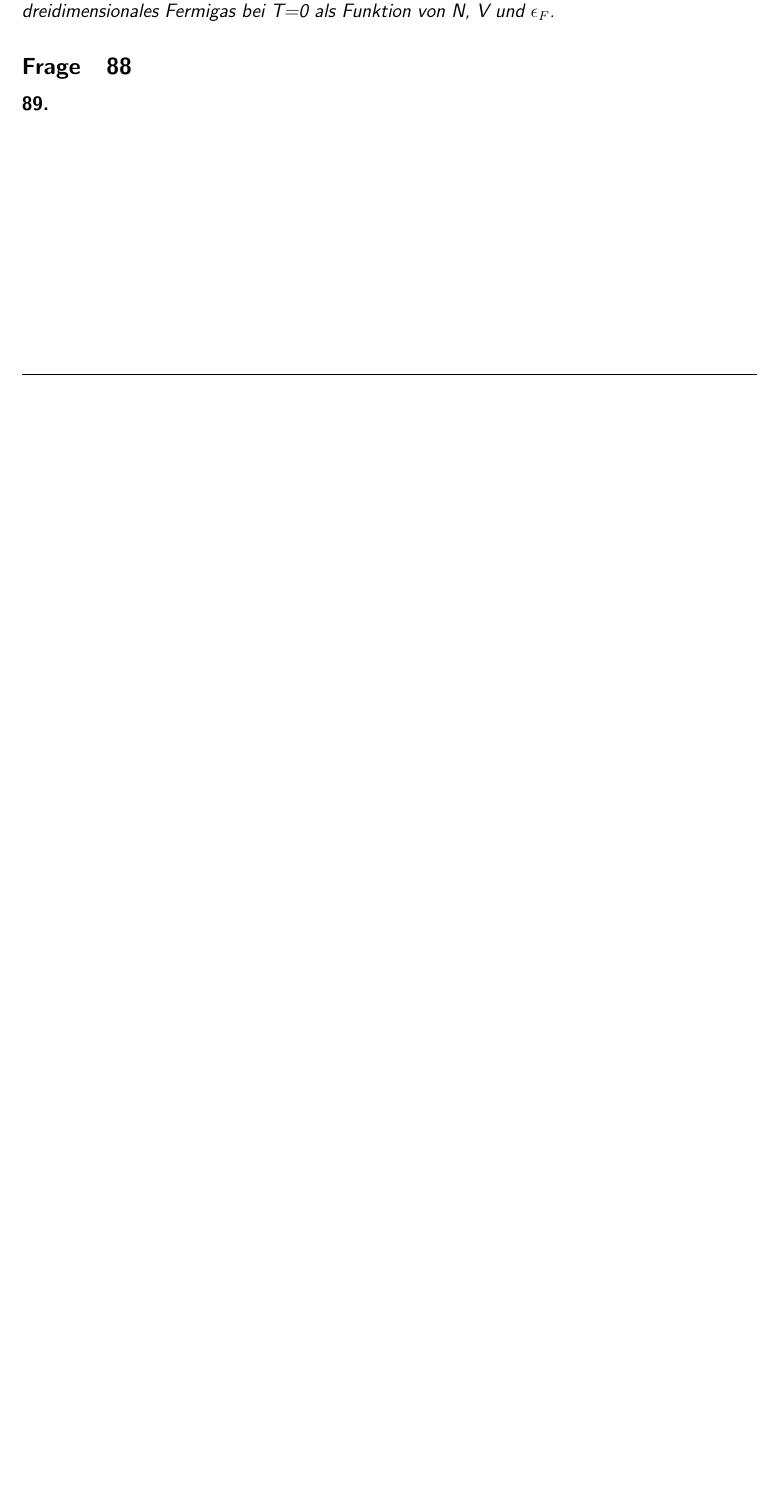
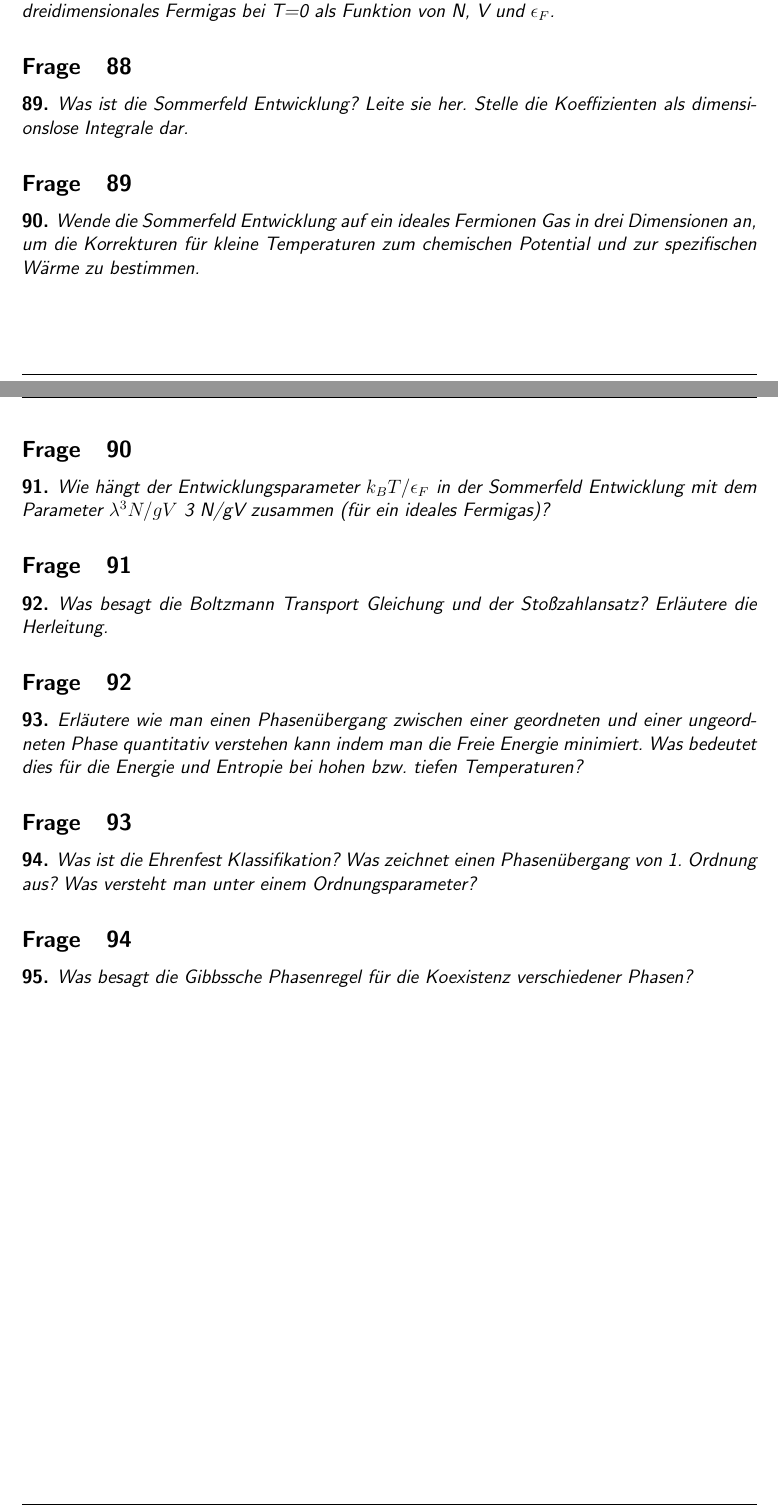
Before and after one commit to JaegerP/stamech, a LaTeX document (fragenkatalog.tex): part of page 18 of 18 before the commit and two parts of pages 18 and 19 of 19 after it, the two joined at a grey line, cut so that both start at the same text, the shorter picture padded with empty space. Compiled offline with pdfLaTeX.

Commit message:
Alle Fragen sind nun enthalten

```diff
--- a/fragenkatalog.tex
+++ b/fragenkatalog.tex
@@ -661,6 +661,39 @@ und $\epsilon _F$.
 \end{myfrag}
 \subsection{88}
 \begin{myfrag}
+Was ist die Sommerfeld Entwicklung? Leite sie her. Stelle die Koeffizienten als
+dimensionslose Integrale dar.
+\end{myfrag}
+\subsection{89}
+\begin{myfrag}
+Wende die Sommerfeld Entwicklung auf ein ideales Fermionen Gas in drei Dimensionen
+an, um die Korrekturen für kleine Temperaturen zum chemischen Potential und zur
+spezifischen Wärme zu bestimmen.
+\end{myfrag}
+\subsection{90}
+\begin{myfrag}
+Wie hängt der Entwicklungsparameter $k_B T/\epsilon_F$ in der Sommerfeld Entwicklung mit dem
+Parameter $\lambda^3 N/gV$ 3 N/gV zusammen (für ein ideales Fermigas)?
+\end{myfrag}
+\subsection{91}
+\begin{myfrag}
+Was besagt die Boltzmann Transport Gleichung und der Stoßzahlansatz? Erläutere die
+Herleitung.
+\end{myfrag}
+\subsection{92}
+\begin{myfrag}
+Erläutere wie man einen Phasenübergang zwischen einer geordneten und einer
+ungeordneten Phase quantitativ verstehen kann indem man die Freie Energie minimiert.
+Was bedeutet dies für die Energie und Entropie bei hohen bzw. tiefen Temperaturen?
+\end{myfrag}
+\subsection{93}
+\begin{myfrag}
+Was ist die Ehrenfest Klassifikation? Was zeichnet einen Phasenübergang von 1.
+Ordnung aus? Was versteht man unter einem Ordnungsparameter?
+\end{myfrag}
+\subsection{94}
+\begin{myfrag}
+Was besagt die Gibbssche Phasenregel für die Koexistenz verschiedener Phasen?
 \end{myfrag}
 
 
```
Also changed, not shown: fragenkatalog.pdf, 4 other files.
